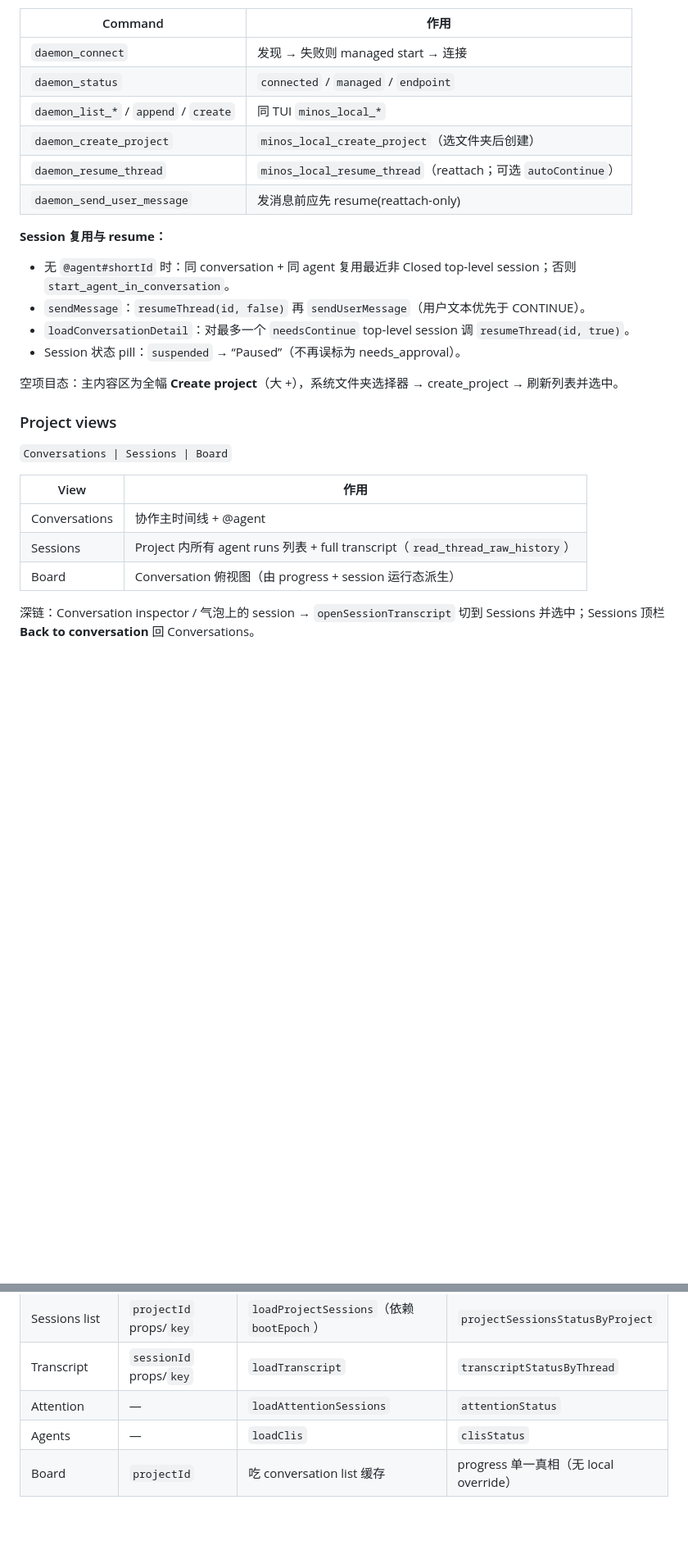
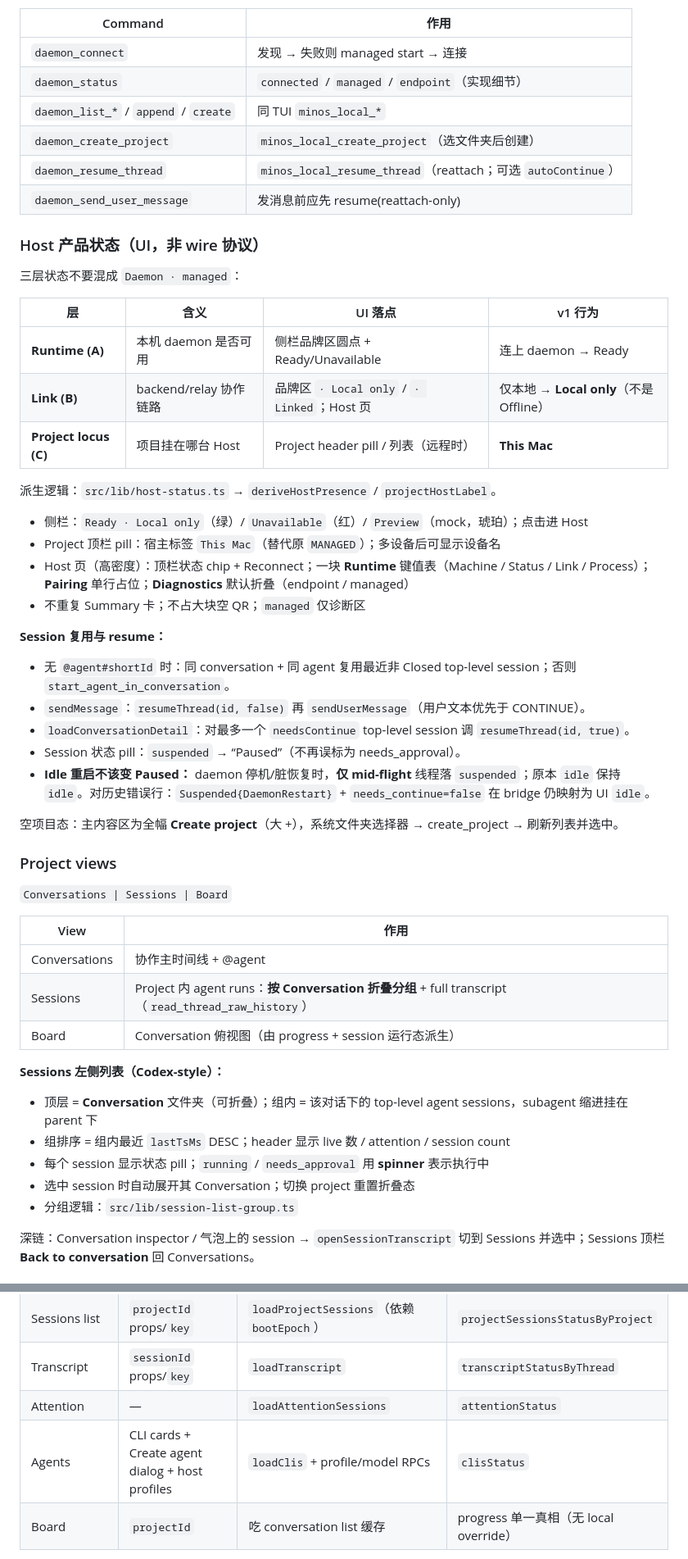
Before and after one commit to peterich-rs/minos, a Markdown page: docs/architecture-desktop.md, 2 parts joined by grey strips. Shown at 82% size. GitHub-like rendering; blank space fills up the shorter version.

Commit message:
docs: agent profiles, host status, and desktop session UX
Sync architecture docs with profile CRUD, list_models, idle-after-restart,
and the desktop Host/Sessions/timeline product behavior.

```diff
--- a/docs/architecture-desktop.md
+++ b/docs/architecture-desktop.md
@@ -82,11 +83,28 @@ apps/desktop/
 | Command | 作用 |
 |---------|------|
 | `daemon_connect` | 发现 → 失败则 managed start → 连接 |
-| `daemon_status` | `connected` / `managed` / `endpoint` |
+| `daemon_status` | `connected` / `managed` / `endpoint`（实现细节） |
 | `daemon_list_*` / `append` / `create` | 同 TUI `minos_local_*` |
 | `daemon_create_project` | `minos_local_create_project`（选文件夹后创建） |
 | `daemon_resume_thread` | `minos_local_resume_thread`（reattach；可选 `autoContinue`） |
 | `daemon_send_user_message` | 发消息前应先 resume(reattach-only) |
+
+### Host 产品状态（UI，非 wire 协议）
+
+三层状态不要混成 `Daemon · managed`：
+
+| 层 | 含义 | UI 落点 | v1 行为 |
+|----|------|---------|---------|
+| **Runtime (A)** | 本机 daemon 是否可用 | 侧栏品牌区圆点 + Ready/Unavailable | 连上 daemon → Ready |
+| **Link (B)** | backend/relay 协作链路 | 品牌区 `· Local only` / `· Linked`；Host 页 | 仅本地 → **Local only**（不是 Offline） |
+| **Project locus (C)** | 项目挂在哪台 Host | Project header pill / 列表（远程时） | **This Mac** |
+
+派生逻辑：`src/lib/host-status.ts` → `deriveHostPresence` / `projectHostLabel`。
+
+- 侧栏：`Ready · Local only`（绿）/ `Unavailable`（红）/ `Preview`（mock，琥珀）；点击进 Host
+- Project 顶栏 pill：宿主标签 `This Mac`（替代原 `MANAGED`）；多设备后可显示设备名
+- Host 页（高密度）：顶栏状态 chip + Reconnect；一块 **Runtime** 键值表（Machine / Status / Link / Process）；**Pairing** 单行占位；**Diagnostics** 默认折叠（endpoint / managed）
+- 不重复 Summary 卡；不占大块空 QR；`managed` 仅诊断区
 
 **Session 复用与 resume：**
 
@@ -94,6 +112,7 @@ apps/desktop/
 - `sendMessage`：`resumeThread(id, false)` 再 `sendUserMessage`（用户文本优先于 CONTINUE）。
 - `loadConversationDetail`：对最多一个 `needsContinue` top-level session 调 `resumeThread(id, true)`。
 - Session 状态 pill：`suspended` → “Paused”（不再误标为 needs_approval）。
+- **Idle 重启不该变 Paused：** daemon 停机/脏恢复时，**仅 mid-flight** 线程落 `suspended`；原本 `idle` 保持 `idle`。对历史错误行：`Suspended{DaemonRestart}` + `needs_continue=false` 在 bridge 仍映射为 UI `idle`。
 
 空项目态：主内容区为全幅 **Create project**（大 +），系统文件夹选择器 → create_project → 刷新列表并选中。
 
@@ -104,8 +123,16 @@ apps/desktop/
 | View | 作用 |
 |------|------|
 | Conversations | 协作主时间线 + @agent |
-| Sessions | Project 内所有 agent runs 列表 + full transcript（`read_thread_raw_history`） |
+| Sessions | Project 内 agent runs：**按 Conversation 折叠分组** + full transcript（`read_thread_raw_history`） |
 | Board | Conversation 俯视图（由 progress + session 运行态派生） |
+
+**Sessions 左侧列表（Codex-style）：**
+
+- 顶层 = **Conversation** 文件夹（可折叠）；组内 = 该对话下的 top-level agent sessions，subagent 缩进挂在 parent 下
+- 组排序 = 组内最近 `lastTsMs` DESC；header 显示 live 数 / attention / session count
+- 每个 session 显示状态 pill；`running` / `needs_approval` 用 **spinner** 表示执行中
+- 选中 session 时自动展开其 Conversation；切换 project 重置折叠态
+- 分组逻辑：`src/lib/session-list-group.ts`
 
 深链：Conversation inspector / 气泡上的 session → `openSessionTranscript` 切到 Sessions 并选中；Sessions 顶栏 **Back to conversation** 回 Conversations。
 
@@ -143,7 +183,7 @@ Sessions 主区是 **Grok-style 日志 transcript**，不是 messenger 气泡：
 | Sessions list | `projectId` props/`key` | `loadProjectSessions`（依赖 `bootEpoch`） | `projectSessionsStatusByProject` |
 | Transcript | `sessionId` props/`key` | `loadTranscript` | `transcriptStatusByThread` |
 | Attention | — | `loadAttentionSessions` | `attentionStatus` |
-| Agents | — | `loadClis` | `clisStatus` |
+| Agents | CLI cards + Create agent dialog + host profiles | `loadClis` + profile/model RPCs | `clisStatus` |
 | Board | `projectId` | 吃 conversation list 缓存 | progress 单一真相（无 local override） |
 
 **启动顺序：** `bootstrap` → projects → `WorkView` 用 `resolvedProjectId`（`ui.projectId` 或 `projects[0]`）→ `ConversationList` init load → 列表 `ready` 后 auto-select conversation → `Timeline` load detail。
```
Also changed, not shown: other parts of docs/architecture-desktop.md (+20 -4 lines), docs/architecture-business-flow.md (+1 -1 lines), docs/architecture-daemon.md (+6 -2 lines).
